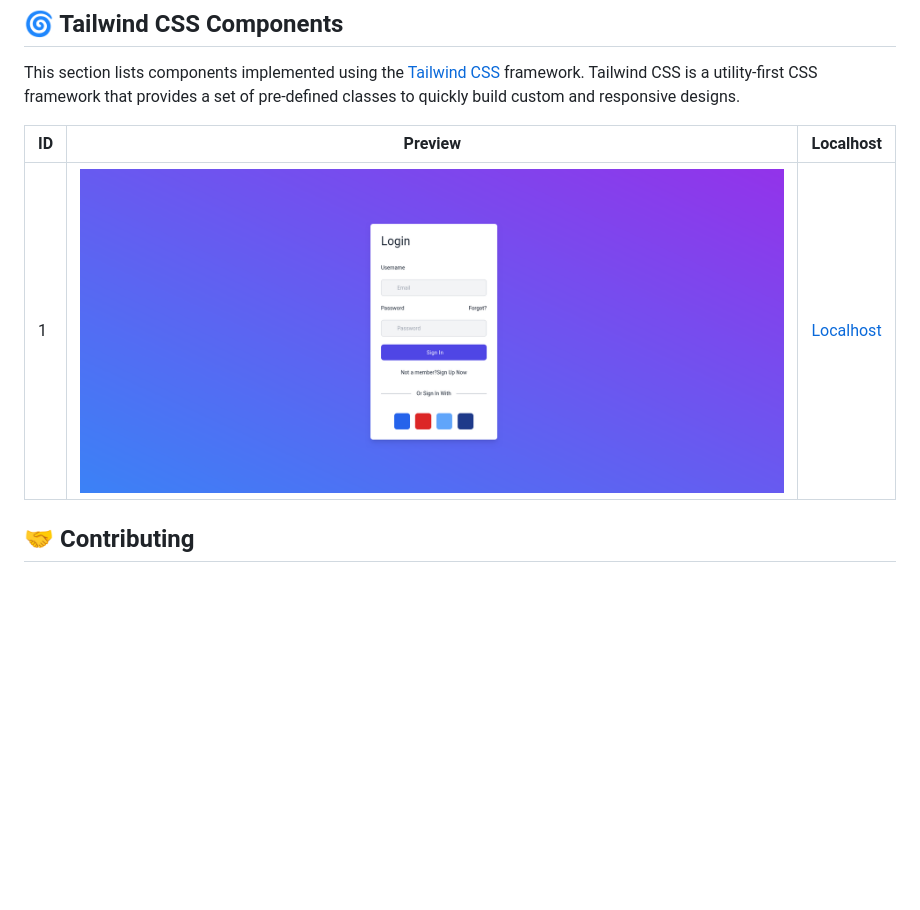
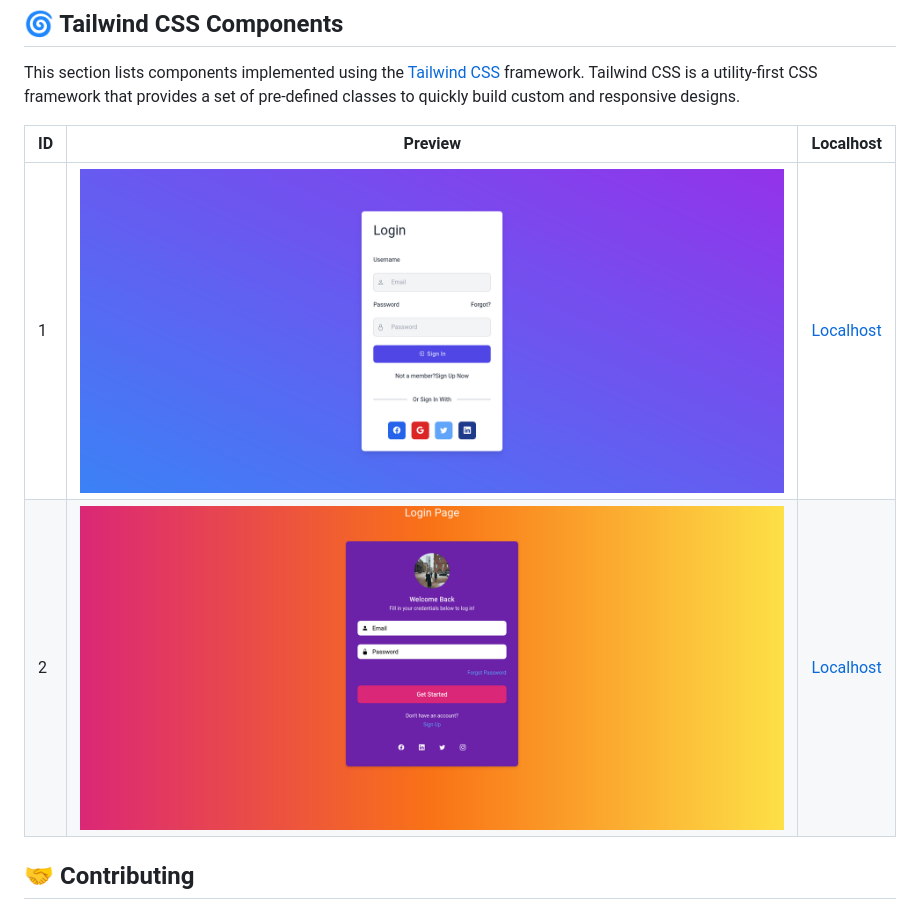
Before and after one commit to wiseaidev/yew-components-tailwind, a Markdown page: README.md, the part around the change. Drawn GitHub-style; pictures changed too: assets/form-1.png (deleted), assets/form-one.png (added), assets/form-two.png (added); blank space fills up the shorter version.

```diff
--- a/README.md
+++ b/README.md
@@ -43,7 +43,8 @@ This section lists components implemented using the [Tailwind CSS](https://tailw
 
 | ID | Preview | Localhost |
 |---|---|---|
-| 1 | ![Component 1](./assets/form-1.png) | [Localhost](http://localhost:3000/tailwind-css/1) |
+| 1 | ![Component 1](./assets/form-one.png) | [Localhost](http://localhost:3000/tailwind-css/1) |
+| 2 | ![Component 2](./assets/form-two.png) | [Localhost](http://localhost:3000/tailwind-css/2) |
 
 ## 🤝 Contributing
 
```
Also changed, not shown: 16 other files.
